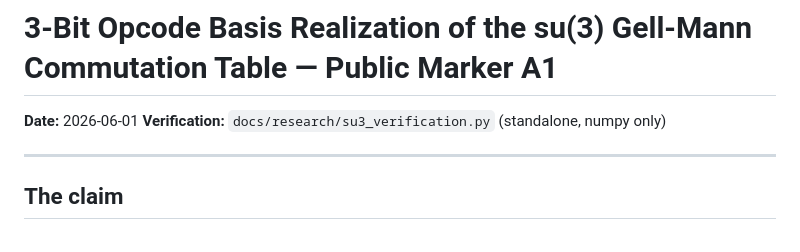
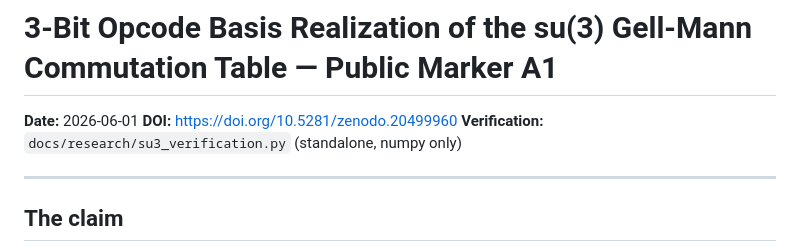
Before and after one commit to erynoregon-rgb/LCOS-Core, a Markdown page: docs/research/SU3_OPCODE_ISOMORPHISM_A1.md, the part around the change. Rendered like a GitHub page.

Commit message:
docs(research): add Zenodo DOI to su(3) marker
DOI: 10.5281/zenodo.20499960
Record: https://zenodo.org/records/20499960

Co-Authored-By: Claude Sonnet 4.6 <noreply@anthropic.com>

```diff
--- a/docs/research/SU3_OPCODE_ISOMORPHISM_A1.md
+++ b/docs/research/SU3_OPCODE_ISOMORPHISM_A1.md
@@ -1,6 +1,7 @@
 # 3-Bit Opcode Basis Realization of the su(3) Gell-Mann Commutation Table — Public Marker A1
 
 **Date:** 2026-06-01
+**DOI:** https://doi.org/10.5281/zenodo.20499960
 **Verification:** `docs/research/su3_verification.py` (standalone, numpy only)
 
 ---
```
